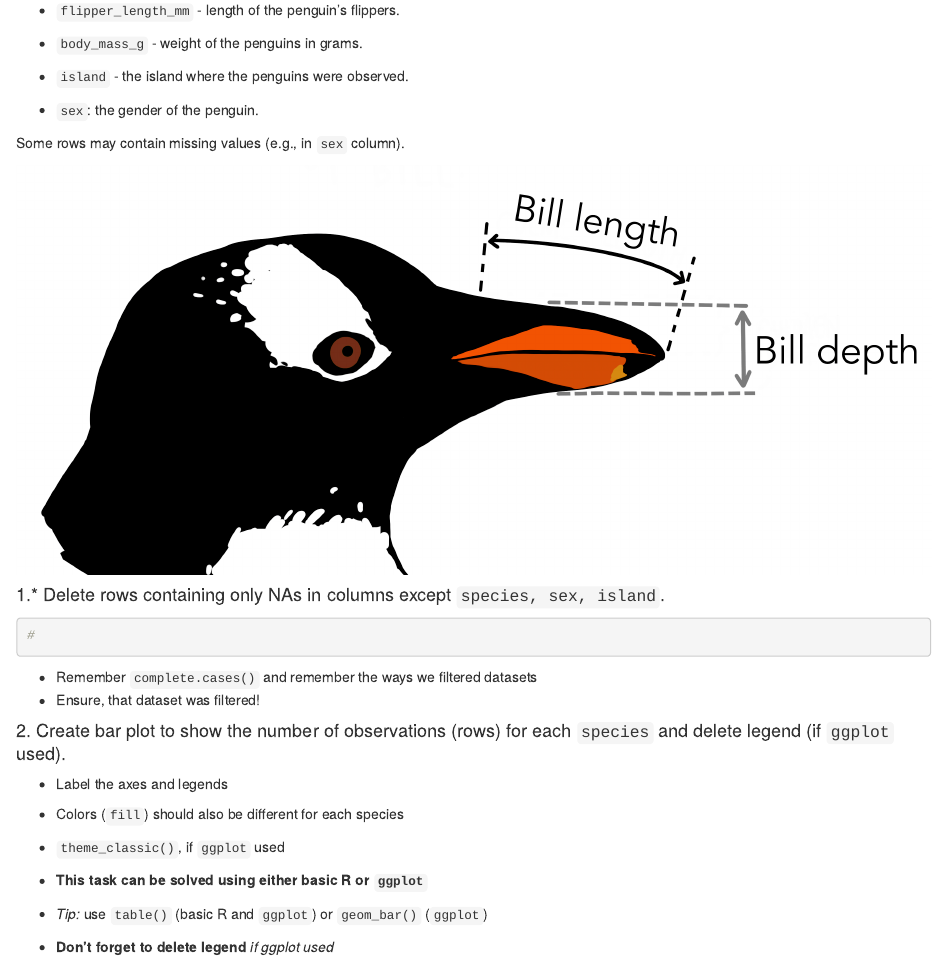
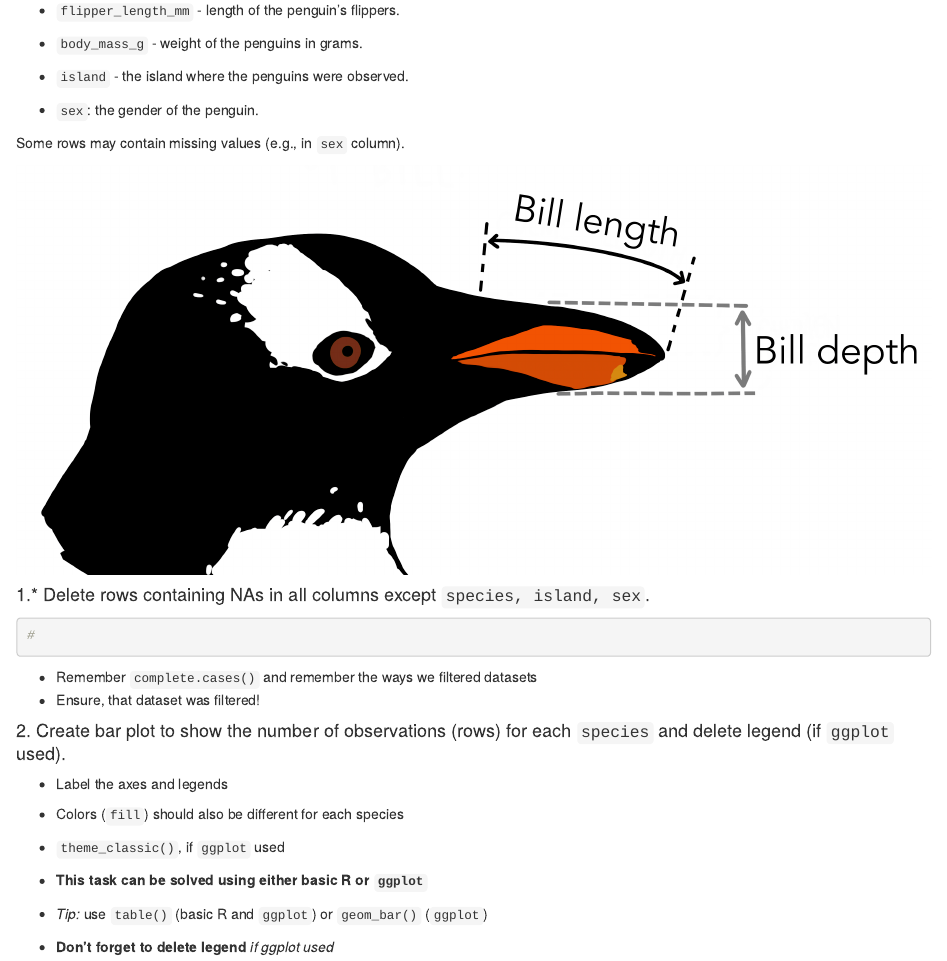
Before and after one commit to ITMO-Biostat-R/ITMO-Biostat-R.github.io, an R Markdown document (homeworks/HW2.Rmd): the page in a window 1100 px wide, from 490 px down. Rendered offline with R 4.5, knitr and Pandoc, with nearby package versions.

Commit message:
hw2 corrected

````diff
--- a/homeworks/HW2.Rmd
+++ b/homeworks/HW2.Rmd
@@ -44,7 +44,7 @@ Some rows may contain missing values (e.g., in `sex` column).
 
 ![](../images/penguin.png){width="1000"}
 
-#### 1.\* Delete rows containing only NAs in columns except `species, sex, island`.
+#### 1.\* Delete rows containing NAs in all columns except `species, island, sex`.
 
 ```{r}
 #
````
Also changed, not shown: code/bigplot.png, code/dodge_barplot.pdf, code/lec_output/students.xlsx, docs/search.json, homeworks/HW2_reference.html, 31 other files.
